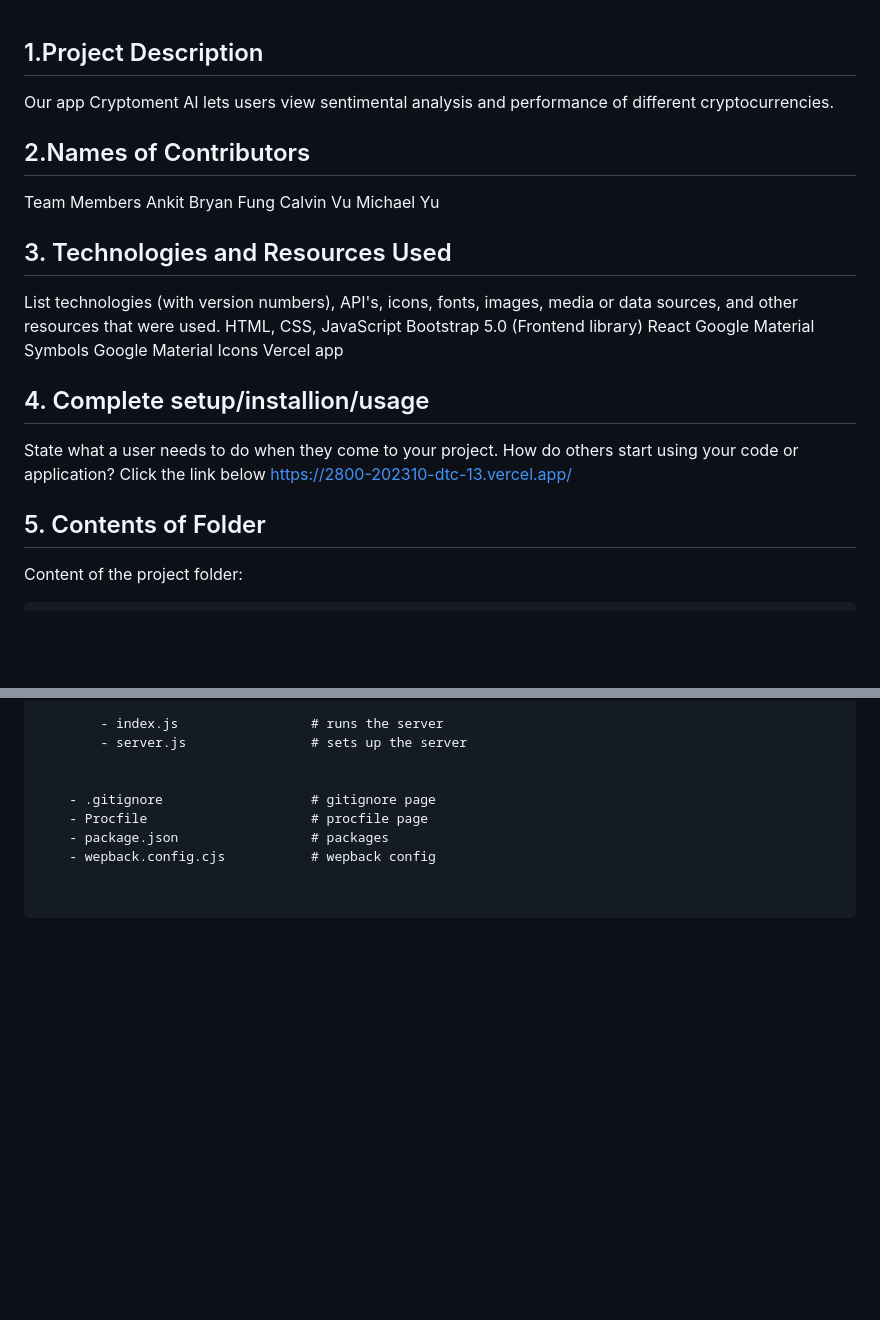
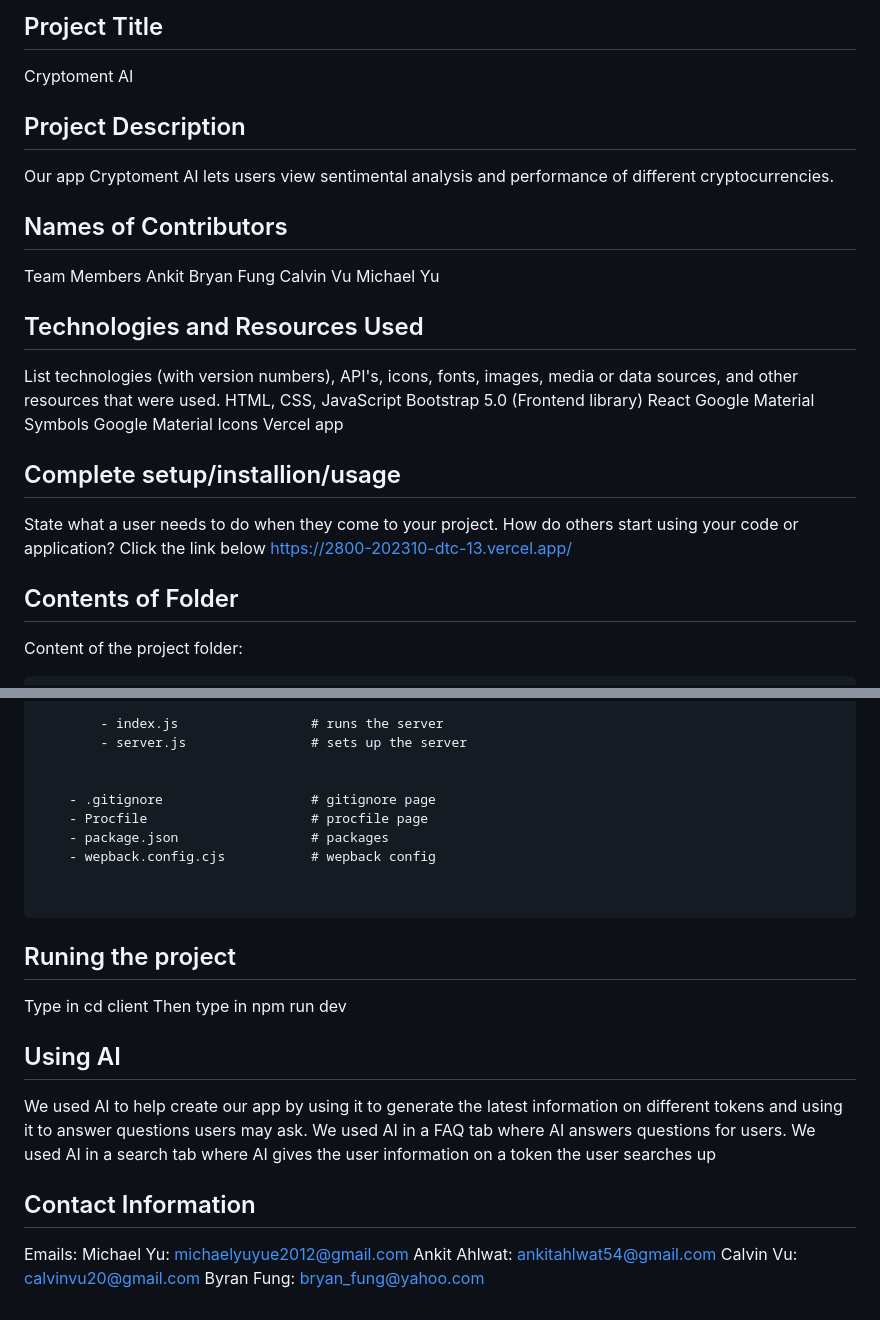
Before and after one commit to cpvu/2800-202310-DTC13, a Markdown page: README.md, 2 parts joined by grey strips. Drawn GitHub-style; blank space fills up the shorter version.

````diff
--- a/README.md
+++ b/README.md
@@ -1,8 +1,10 @@
+## Project Title
+Cryptoment AI
 
-## 1.Project Description
+## Project Description
 Our app Cryptoment AI lets users view sentimental analysis and performance of different cryptocurrencies.
 
-## 2.Names of Contributors
+## Names of Contributors
 Team Members
 Ankit
 Bryan Fung
@@ -10,7 +12,7 @@ Calvin Vu
 Michael Yu
 
 
-## 3. Technologies and Resources Used
+## Technologies and Resources Used
 List technologies (with version numbers), API's, icons, fonts, images, media or data sources, and other resources that were used.
 HTML, CSS, JavaScript
 Bootstrap 5.0 (Frontend library)
@@ -19,13 +21,12 @@ Google Material Symbols
 Google Material Icons
 Vercel app
 
-
-## 4. Complete setup/installion/usage
+## Complete setup/installion/usage
 State what a user needs to do when they come to your project.  How do others start using your code or application?
 Click the link below
 https://2800-202310-dtc-13.vercel.app/
 
-## 5. Contents of Folder
+## Contents of Folder
 Content of the project folder:
 
 ```
@@ -169,3 +170,19 @@ Server
 
 
 ```
+
+## Runing the project
+Type in cd client
+Then type in npm run dev
+
+## Using AI
+We used AI to help create our app by using it to generate the latest information on different tokens and using it to answer questions users may ask.
+We used AI in a FAQ tab where AI answers questions for users.
+We used AI in a search tab where AI gives the user information on a token the user searches up
+
+## Contact Information
+Emails:
+Michael Yu: michaelyuyue2012@gmail.com
+Ankit Ahlwat: ankitahlwat54@gmail.com
+Calvin Vu: calvinvu20@gmail.com
+Byran Fung: bryan_fung@yahoo.com
````
